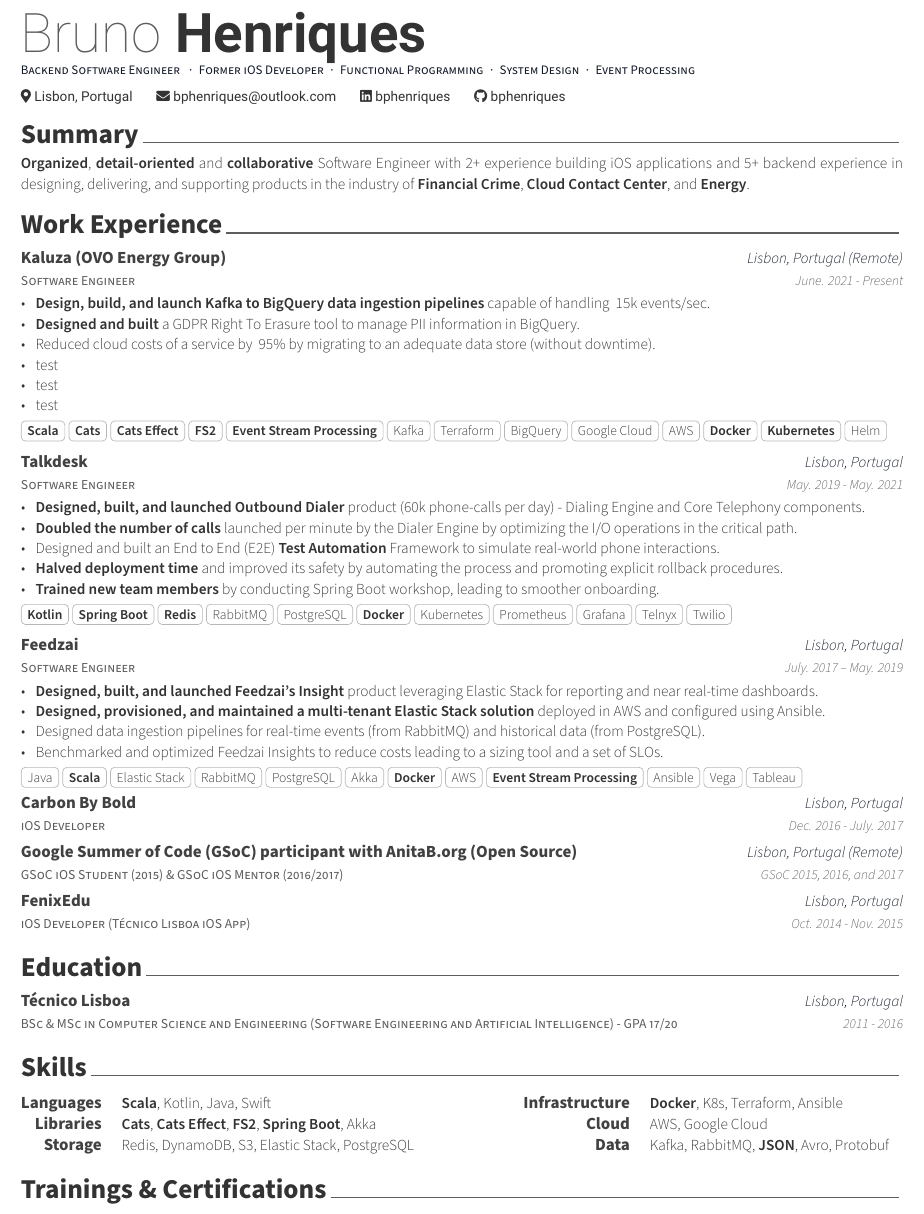
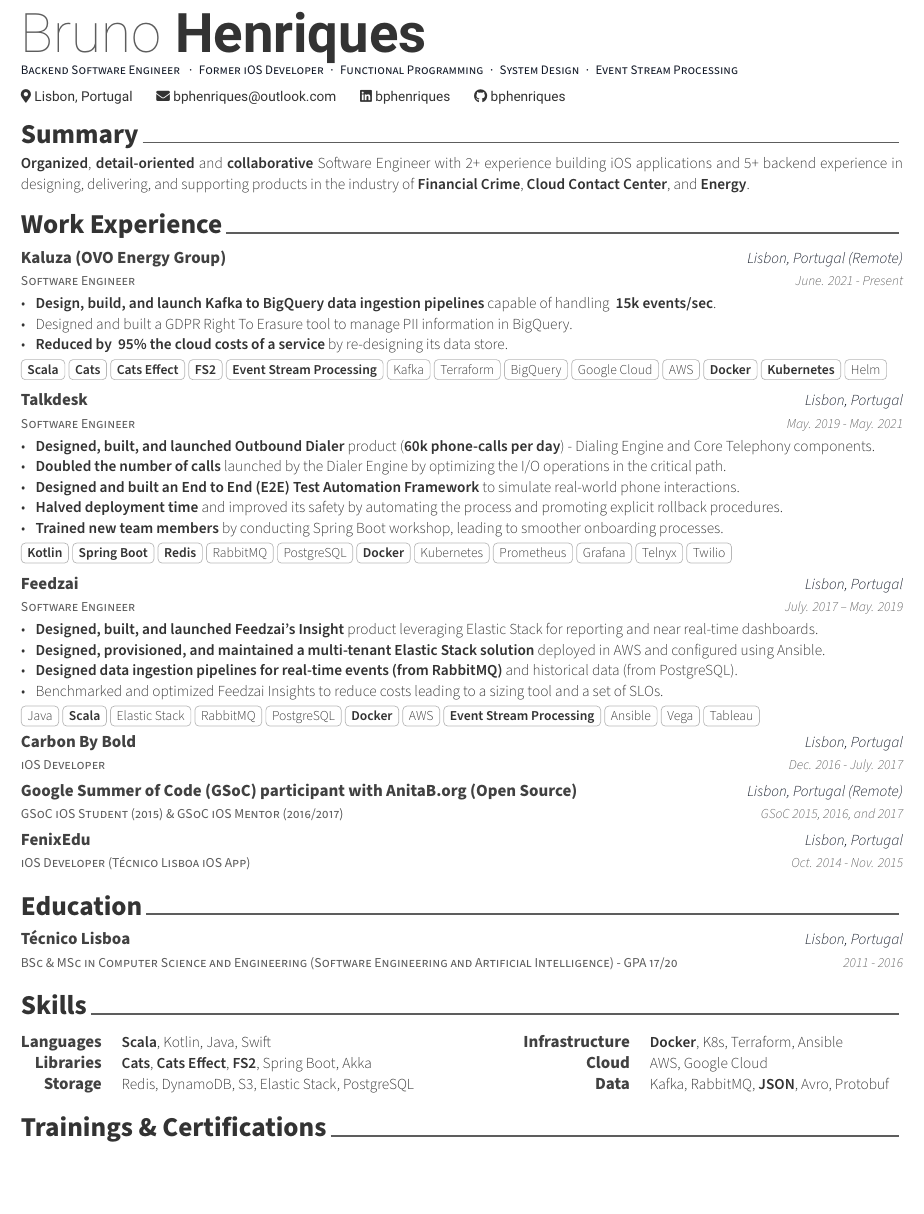
Before and after one commit to bphenriques/curriculum-vitae, a LaTeX CV (cv.tex, which reads content/experience.tex, content/info.tex, content/skills.tex): part of page 1 of 2 before the commit and part of the page after it, cut so that both start at the same text, the shorter picture padded with empty space. Compiled offline with XeLaTeX.

Commit message:
some touches

```diff
--- a/content/experience.tex
+++ b/content/experience.tex
@@ -9,12 +9,11 @@
     {June. 2021 - Present}
     {
       \begin{cvitems}
-        \item \textbf{Design, build, and launch Kafka to BigQuery data ingestion pipelines} capable of handling ~15k events/sec.
-        \item \textbf{Designed and built} a GDPR Right To Erasure tool to manage PII information in BigQuery.
-        \item Reduced cloud costs of a service by ~95\% by migrating to an adequate data store (without downtime).
-        \item test
-        \item test
-        \item test
+        \item \textbf{Design, build, and launch Kafka to BigQuery data ingestion pipelines} capable of handling \textbf{~15k events/sec}.
+        \item Designed and built a GDPR Right To Erasure tool to manage PII information in BigQuery.
+        \item \textbf{Reduced by ~95\% the cloud costs of a service} by re-designing its data store.
+        %\item test
+        %\item test
       \end{cvitems}
       \vspace{4mm}
       \skilltaglist{\textbf{Scala},\textbf{Cats},\textbf{Cats Effect},\textbf{FS2},\textbf{Event Stream Processing},Kafka,Terraform,BigQuery,Google Cloud,AWS,\textbf{Docker},\textbf{Kubernetes},Helm}
@@ -28,11 +27,11 @@
     {
       \begin{cvitems}
         % https://talkdesk.com/cloud-contact-center/customer-engagement/outbound-dialer/
-        \item \textbf{Designed, built, and launched \href{https://www.youtube.com/watch?v=W9yJ6gi1ggA}{Outbound Dialer}} product (60k phone-calls per day) - Dialing Engine and Core Telephony components.
-        \item \textbf{Doubled the number of calls} launched per minute by the Dialer Engine by optimizing the I/O operations in the critical path.
-        \item Designed and built an End to End (E2E) \textbf{Test Automation} Framework to simulate real-world phone interactions.
+        \item \textbf{Designed, built, and launched \href{https://www.youtube.com/watch?v=W9yJ6gi1ggA}{Outbound Dialer}} product (\textbf{60k phone-calls per day}) - Dialing Engine and Core Telephony components.
+        \item \textbf{Doubled the number of calls} launched by the Dialer Engine by optimizing the I/O operations in the critical path.
+        \item \textbf{Designed and built an End to End (E2E) Test Automation Framework} to simulate real-world phone interactions.
         \item \textbf{Halved deployment time} and improved its safety by automating the process and promoting explicit rollback procedures.
-        \item \textbf{Trained new team members} by conducting Spring Boot workshop, leading to smoother onboarding.
+        \item \textbf{Trained new team members} by conducting Spring Boot workshop, leading to smoother onboarding processes.
       \end{cvitems}
       \vspace{4mm}
       \skilltaglist{\textbf{Kotlin},\textbf{Spring Boot},\textbf{Redis},RabbitMQ,PostgreSQL,\textbf{Docker},Kubernetes,Prometheus,Grafana,Telnyx,Twilio}
@@ -48,14 +47,14 @@
       \begin{cvitems}
         \item \textbf{Designed, built, and launched Feedzai's Insight} product leveraging Elastic Stack for reporting and near real-time dashboards.
         \item \textbf{Designed, provisioned, and maintained a multi-tenant Elastic Stack solution} deployed in AWS and configured using Ansible.
-        \item Designed data ingestion pipelines for real-time events (from RabbitMQ) and historical data (from PostgreSQL).
+        \item \textbf{Designed data ingestion pipelines for real-time events (from RabbitMQ)} and historical data (from PostgreSQL).
         \item Benchmarked and optimized Feedzai Insights to reduce costs leading to a sizing tool and a set of SLOs.
         %\item Implement a custom authentication and authorization Elastic Search plugins as a proxy to Feedzai's identity provider.
         %\item Maintained and provided on-call support to the Feedzai for Merchants product.
         %\item Customer Success Engineer to demonstrate Feedzai to a potential US client (3 months).
       \end{cvitems}
       \vspace{4mm}
-      \skilltaglist{Java,\textbf{Scala},\href{https://www.elastic.co/elastic-stack}{Elastic Stack},RabbitMQ,PostgreSQL,Akka,\textbf{Docker},AWS,\textbf{Event Stream Processing},Ansible,\href{https://vega.github.io/vega/}{Vega},\href{https://www.tableau.com/}{Tableau}}
+      \skilltaglist{Java,\textbf{Scala},\href{https://www.elastic.co/elastic-stack}{Elastic Stack},RabbitMQ,PostgreSQL,\textbf{Docker},AWS,\textbf{Event Stream Processing},Ansible,\href{https://vega.github.io/vega/}{Vega},\href{https://www.tableau.com/}{Tableau}}
     }
 
   \cventryShort
--- a/content/info.tex
+++ b/content/info.tex
@@ -1,5 +1,5 @@
 \name{Bruno}{Henriques}
-\position{Backend Software Engineer {\enskip\cdotp\enskip}Former iOS Developer{\enskip\cdotp\enskip}Functional Programming{\enskip\cdotp\enskip}System Design{\enskip\cdotp\enskip}Event Processing}
+\position{Backend Software Engineer {\enskip\cdotp\enskip}Former iOS Developer{\enskip\cdotp\enskip}Functional Programming{\enskip\cdotp\enskip}System Design{\enskip\cdotp\enskip}Event Stream Processing}
 \location{Lisbon, Portugal}
 
 \email{bphenriques@outlook.com}
--- a/content/skills.tex
+++ b/content/skills.tex
@@ -4,7 +4,7 @@
 \begin{minipage}[t]{\dimexpr(\linewidth/2) - 3em}%
     \begin{cvskills}
         \cvskill{Languages}{\textbf{Scala}, Kotlin, Java, Swift}
-        \cvskill{Libraries}{\textbf{Cats}, \textbf{Cats Effect}, \textbf{FS2}, \textbf{Spring Boot}, Akka}
+        \cvskill{Libraries}{\textbf{Cats}, \textbf{Cats Effect}, \textbf{FS2}, Spring Boot, Akka}
         \cvskill{Storage}{Redis, DynamoDB, S3, Elastic Stack, PostgreSQL}
     \end{cvskills}%
 \end{minipage}%
```
Also changed, not shown: content/summary.tex (+0 -3 lines).
